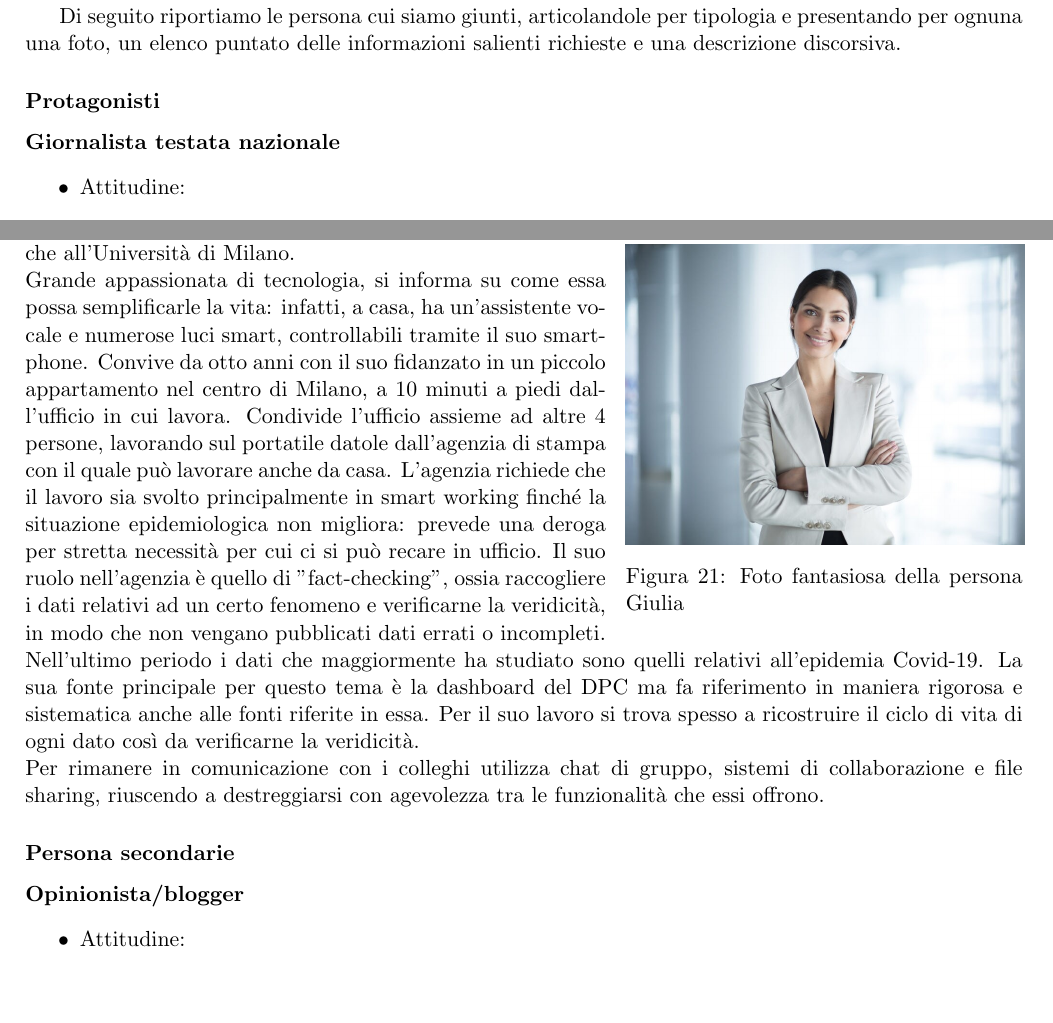
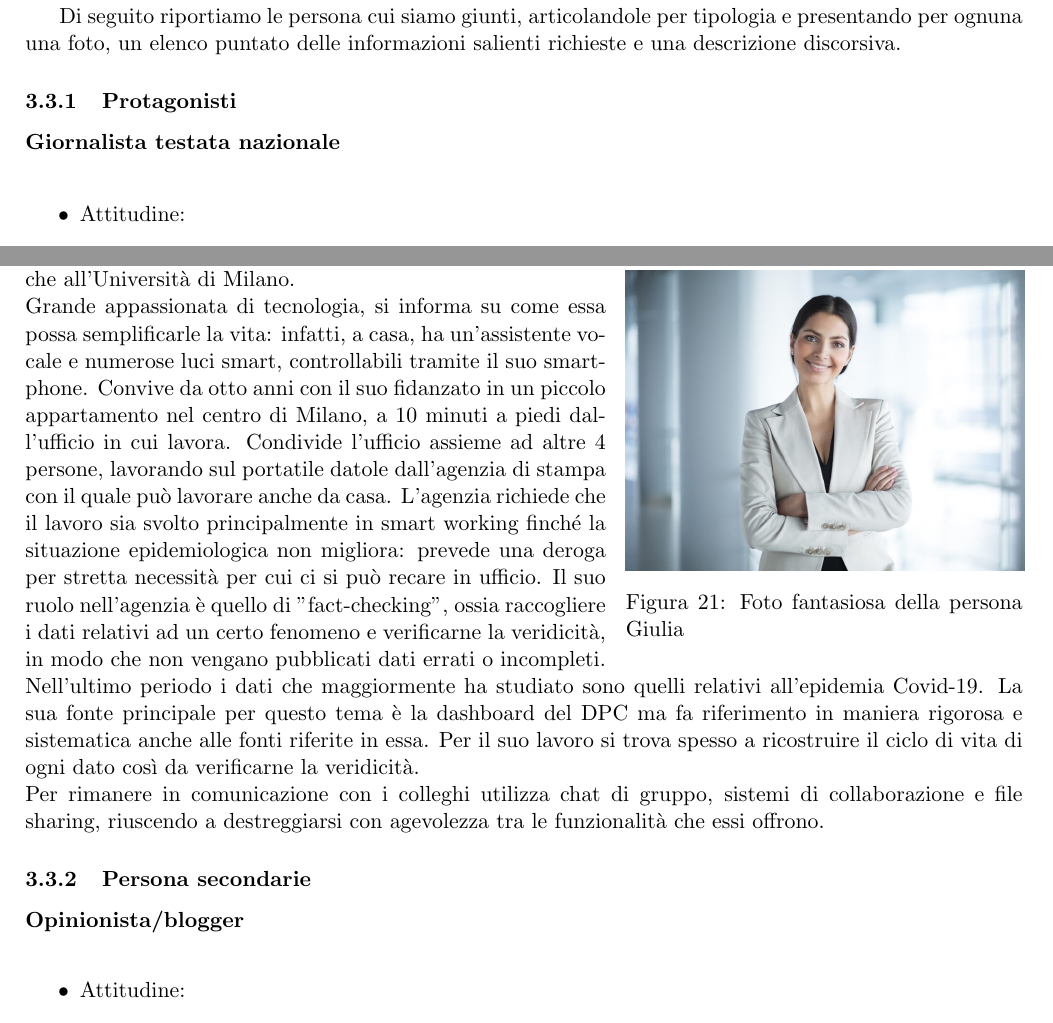
Before and after one commit to MickPerl/PlainX_Project-Management-Report, a LaTeX paper (main.tex, which reads chapters/studio-fattibilita/persone/persone.tex): two parts of pages 39 and 42 of 48 before the commit and two parts of pages 40 and 43 of 49 after it, joined at a grey line, cut so that both start at the same text, the shorter picture padded with empty space. Compiled offline with pdfLaTeX.

Commit message:
Inseriti \paragraph{}\mbox{}\\

```diff
--- a/chapters/studio-fattibilita/persone/persone.tex
+++ b/chapters/studio-fattibilita/persone/persone.tex
@@ -7,8 +7,8 @@ Dall'analisi più approfondita delle dashboard presistenti, ci siamo resi conto
 
 Di seguito riportiamo le persona cui siamo giunti, articolandole per tipologia e presentando per ognuna una foto, un elenco puntato delle informazioni salienti richieste e una descrizione discorsiva.
 
-\subsubsection*{Protagonisti}
-\textbf{Giornalista testata nazionale}
+\subsubsection{Protagonisti}
+\paragraph{Giornalista testata nazionale}\mbox{}\\
 \begin{itemize}
 	\item Attitudine:
 	\begin{itemize}
@@ -111,8 +111,8 @@ Il suo ruolo nell'agenzia è quello di "fact-checking", ossia raccogliere i dati
 Nell'ultimo periodo i dati che maggiormente ha studiato sono quelli relativi all'epidemia Covid-19. La sua fonte principale per questo tema è la dashboard del DPC ma fa riferimento in maniera rigorosa e sistematica anche alle fonti riferite in essa. Per il suo lavoro si trova spesso a ricostruire il ciclo di vita di ogni dato così da verificarne la veridicità.\\
 Per rimanere in comunicazione con i colleghi utilizza chat di gruppo, sistemi di collaborazione e file sharing, riuscendo a destreggiarsi con agevolezza tra le funzionalità che essi offrono.
 
-\subsubsection*{Persona secondarie}
-\textbf{Opinionista/blogger}
+\subsubsection{Persona secondarie}
+\paragraph{Opinionista/blogger}\mbox{}\\
 \begin{itemize}
     \item Attitudine:
     \begin{itemize}
```
Also changed, not shown: chapters/studio-fattibilita/persone/persone.tex (12 more changed lines).
